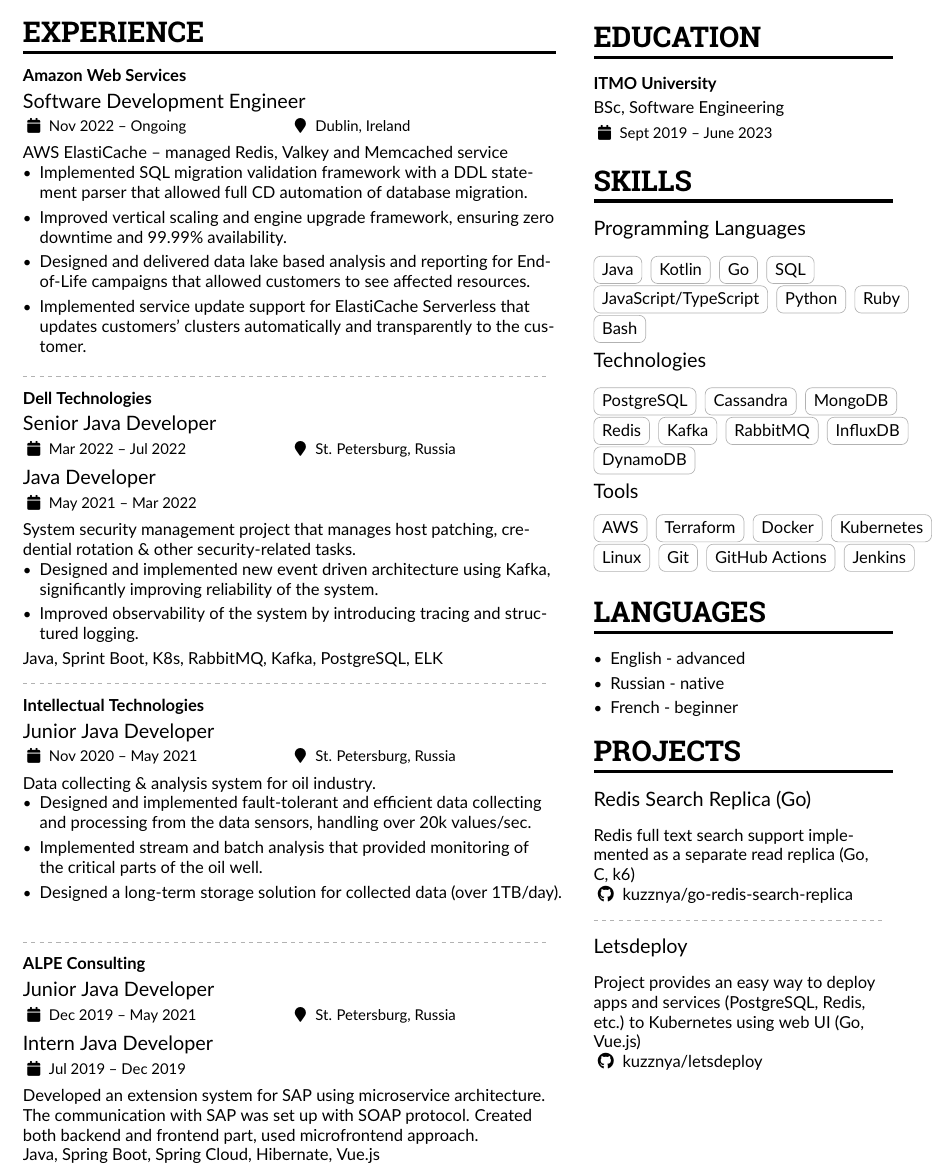
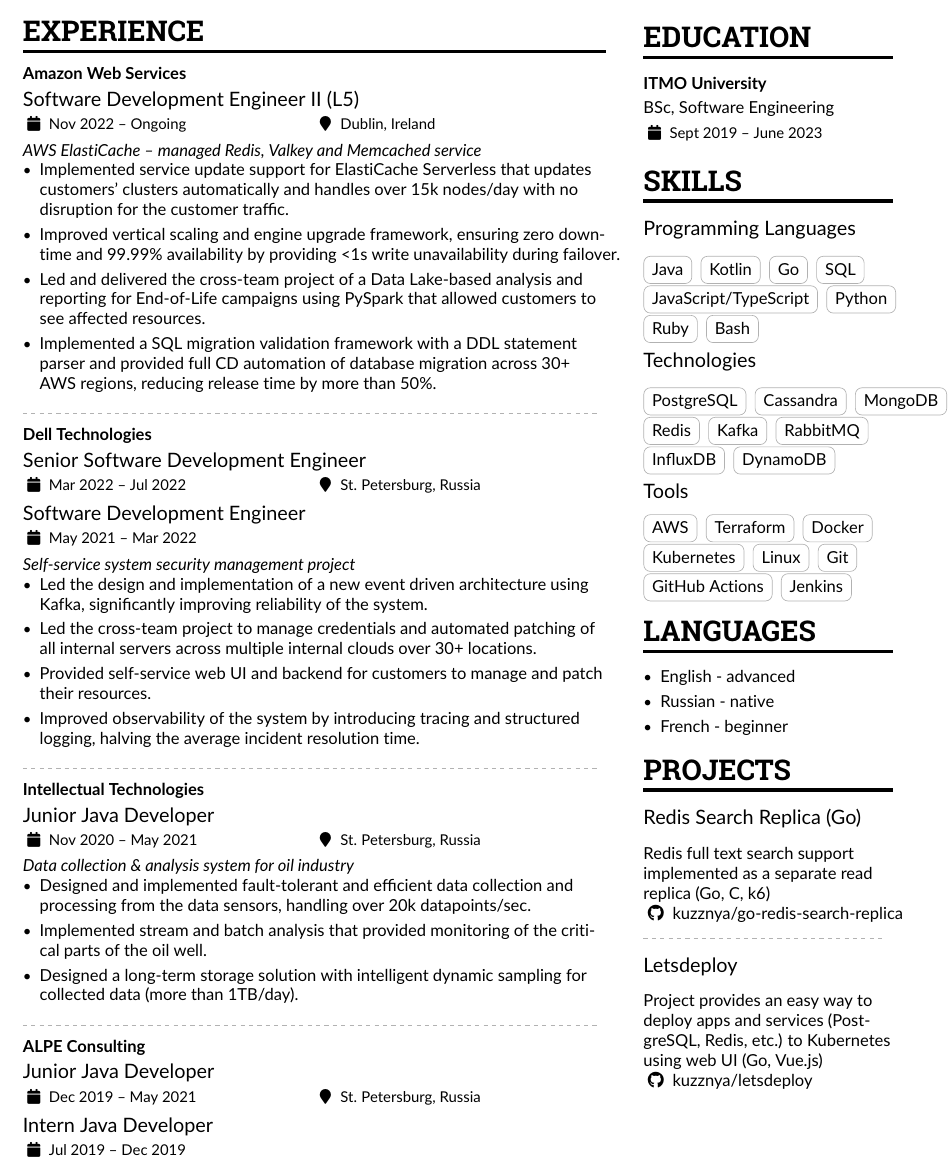
Before and after one commit to kuzznya/CV, a LaTeX CV (cv.tex): part of the page, cut so that both start at the same text. Compiled offline with pdfLaTeX.

Commit message:
Improve experience section

```diff
--- a/cv.tex
+++ b/cv.tex
@@ -98,56 +98,55 @@
 % \AtBeginEnvironment{itemize}{\small}
 
 %% Set the left/right column width ratio to 6:4.
-\columnratio{0.64}
+\columnratio{0.7}
 
 % Start a 2-column paracol. Both the left and right columns will automatically
 % break across pages if things get too long.
 \begin{paracol}{2}
 \cvsection{Experience}
 
-\cvevent{Software Development Engineer}{Amazon Web Services}{Nov 2022 -- Ongoing}{Dublin, Ireland}
+\cvevent{Software Development Engineer II (L5)}{Amazon Web Services}{Nov 2022 -- Ongoing}{Dublin, Ireland}
 
-AWS ElastiCache – managed Redis, Valkey and Memcached service
+\textit{AWS ElastiCache – managed Redis, Valkey and Memcached service}
 
 \begin{itemize}
-  \item Implemented SQL migration validation framework with a DDL statement parser that allowed full CD automation of database migration.
-  \item Improved vertical scaling and engine upgrade framework, ensuring zero downtime and 99.99\% availability.
-  \item Designed and delivered data lake based analysis and reporting for End-of-Life campaigns that allowed customers to see affected resources.
-  \item Implemented service update support for ElastiCache Serverless that updates customers' clusters automatically and transparently to the customer.
+  \item Implemented service update support for ElastiCache Serverless that updates customers' clusters automatically and handles over 15k nodes/day with no disruption for the customer traffic.
+  \item Improved vertical scaling and engine upgrade framework, ensuring zero downtime and 99.99\% availability by providing <1s write unavailability during failover.
+  \item Led and delivered the cross-team project of a Data Lake-based analysis and reporting for End-of-Life campaigns using PySpark that allowed customers to see affected resources.
+  \item Implemented a SQL migration validation framework with a DDL statement parser and provided full CD automation of database migration across 30+ AWS regions, reducing release time by more than 50\%.
 \end{itemize}
 
 \divider
 
 %\cvevent{}{Dell Technologies}{}{St. Petersburg, Russia}
-\cvevent{Senior Java Developer}{Dell Technologies}{Mar 2022 -- Jul 2022}{St. Petersburg, Russia}
-\cvevent{Java Developer}{}{May 2021 -- Mar 2022}{}
+\cvevent{Senior Software Development Engineer}{Dell Technologies}{Mar 2022 -- Jul 2022}{St. Petersburg, Russia}
+\cvevent{Software Development Engineer}{}{May 2021 -- Mar 2022}{}
 
-System security management project that manages host patching, credential rotation \& other security-related tasks.
+\textit{Self-service system security management project}
+
 \begin{itemize}
-  \item Designed and implemented new event driven architecture using Kafka, significantly improving reliability of the system.
-  \item Improved observability of the system by introducing tracing and structured logging.
+  \item Led the design and implementation of a new event driven architecture using Kafka, significantly improving reliability of the system.
+  \item Led the cross-team project to manage credentials and automated patching of all internal servers across multiple internal clouds over 30+ locations.
+  \item Provided self-service web UI and backend for customers to manage and patch their resources.
+  \item Improved observability of the system by introducing tracing and structured logging, halving the average incident resolution time.
 \end{itemize}
-
-Java, Sprint Boot, K8s, RabbitMQ, Kafka, PostgreSQL, ELK
 
 \divider
 
 \cvevent{Junior Java Developer}{Intellectual Technologies}{Nov 2020 -- May 2021}{St. Petersburg, Russia}
 
-Data collecting \& analysis system for oil industry.
+\textit{Data collection \& analysis system for oil industry}
+
 \begin{itemize}
-  \item Designed and implemented fault-tolerant and efficient data collecting and processing from the data sensors, handling over 20k values/sec.
+  \item Designed and implemented fault-tolerant and efficient data collection and processing from the data sensors, handling over 20k datapoints/sec.
   \item Implemented stream and batch analysis that provided monitoring of the critical parts of the oil well.
-  \item Designed a long-term storage solution for collected data (over 1TB/day).
+  \item Designed a long-term storage solution with intelligent dynamic sampling for collected data (more than 1TB/day).
 \end{itemize}
 
 \divider
 
 \cvevent{Junior Java Developer}{ALPE Consulting}{Dec 2019 -- May 2021}{St. Petersburg, Russia}
 \cvevent{Intern Java Developer}{}{Jul 2019 -- Dec 2019}{}
-
-Developed an extension system for SAP using microservice architecture. The communication with SAP was set up with SOAP protocol. Created both backend and frontend part, used microfrontend approach.\\
-Java, Spring Boot, Spring Cloud, Hibernate, Vue.js
 
 %% Switch to the right column. This will now automatically move to the second
 %% page if the content is too long.
```
